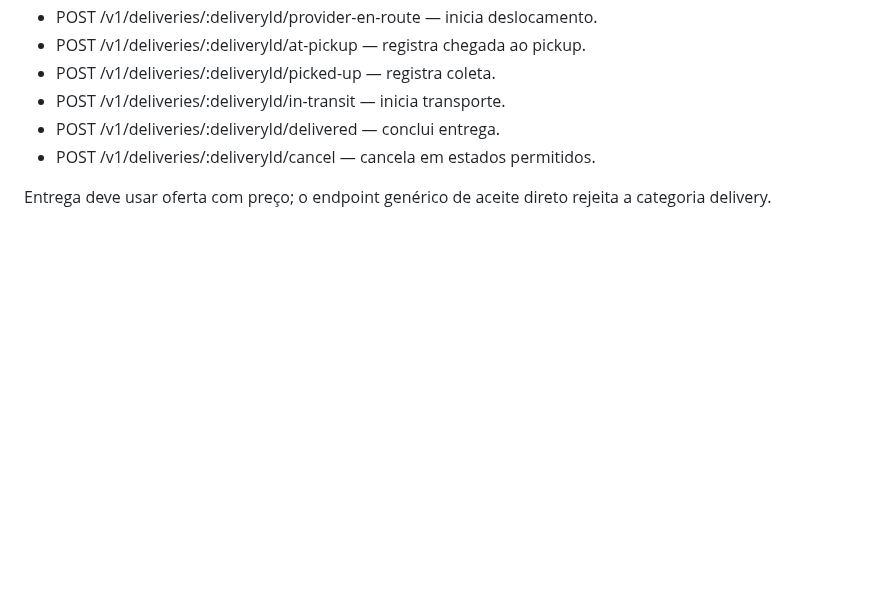
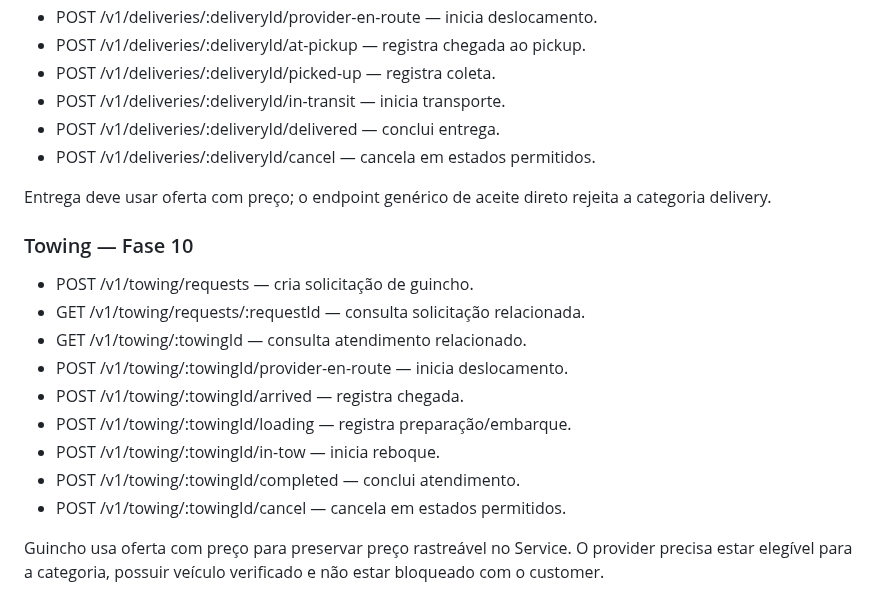
Before and after one commit to heldergaraujo2/Nexo, a Markdown page: docs/API.md, the part around the change. GitHub-like rendering; blank space fills up the shorter version.

Commit message:
docs: start phase 10 towing continuity

```diff
--- a/docs/API.md
+++ b/docs/API.md
@@ -126,3 +126,17 @@ Upload usa URL temporária. O backend confirma tamanho, MIME, checksum e modera
 - POST /v1/deliveries/:deliveryId/cancel — cancela em estados permitidos.
 
 Entrega deve usar oferta com preço; o endpoint genérico de aceite direto rejeita a categoria delivery.
+
+
+### Towing — Fase 10
+- POST /v1/towing/requests — cria solicitação de guincho.
+- GET /v1/towing/requests/:requestId — consulta solicitação relacionada.
+- GET /v1/towing/:towingId — consulta atendimento relacionado.
+- POST /v1/towing/:towingId/provider-en-route — inicia deslocamento.
+- POST /v1/towing/:towingId/arrived — registra chegada.
+- POST /v1/towing/:towingId/loading — registra preparação/embarque.
+- POST /v1/towing/:towingId/in-tow — inicia reboque.
+- POST /v1/towing/:towingId/completed — conclui atendimento.
+- POST /v1/towing/:towingId/cancel — cancela em estados permitidos.
+
+Guincho usa oferta com preço para preservar preço rastreável no Service. O provider precisa estar elegível para a categoria, possuir veículo verificado e não estar bloqueado com o customer.
```
